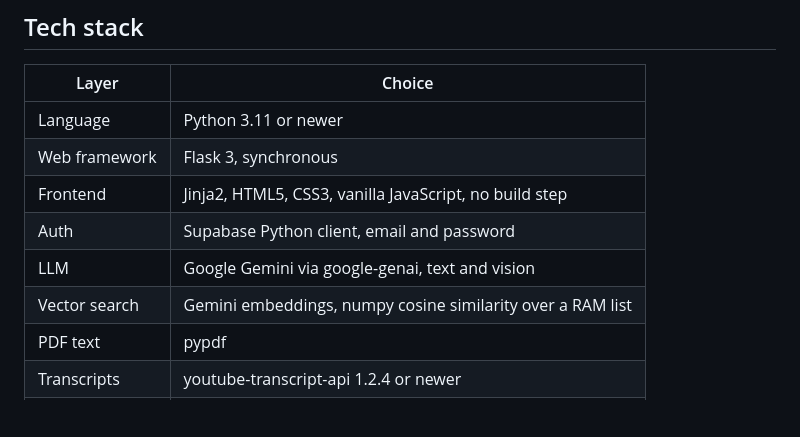
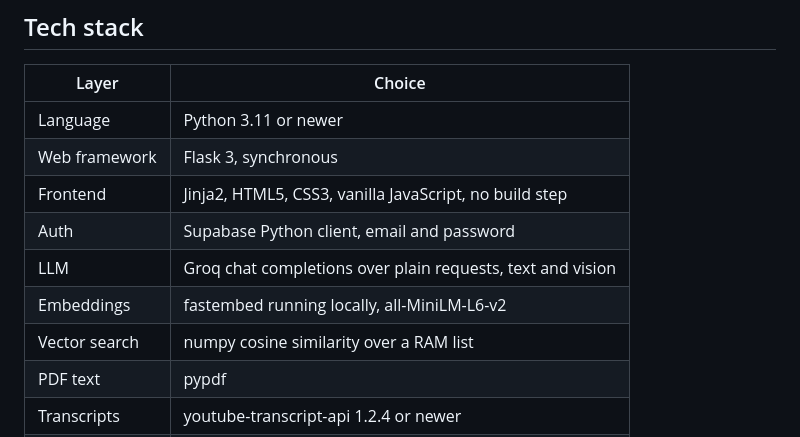
Before and after one commit to choudaryhussainali/AiGen, a Markdown page: README.md, the part around the change. GitHub-like rendering; blank space fills up the shorter version.

Commit message:
docs(docs): update the stack table for groq

```diff
--- a/README.md
+++ b/README.md
@@ -23,8 +23,9 @@ they log out.
 | Web framework | Flask 3, synchronous |
 | Frontend | Jinja2, HTML5, CSS3, vanilla JavaScript, no build step |
 | Auth | Supabase Python client, email and password |
-| LLM | Google Gemini via google-genai, text and vision |
-| Vector search | Gemini embeddings, numpy cosine similarity over a RAM list |
+| LLM | Groq chat completions over plain requests, text and vision |
+| Embeddings | fastembed running locally, all-MiniLM-L6-v2 |
+| Vector search | numpy cosine similarity over a RAM list |
 | PDF text | pypdf |
 | Transcripts | youtube-transcript-api 1.2.4 or newer |
 | Sessions | Python dictionary in RAM |
```
